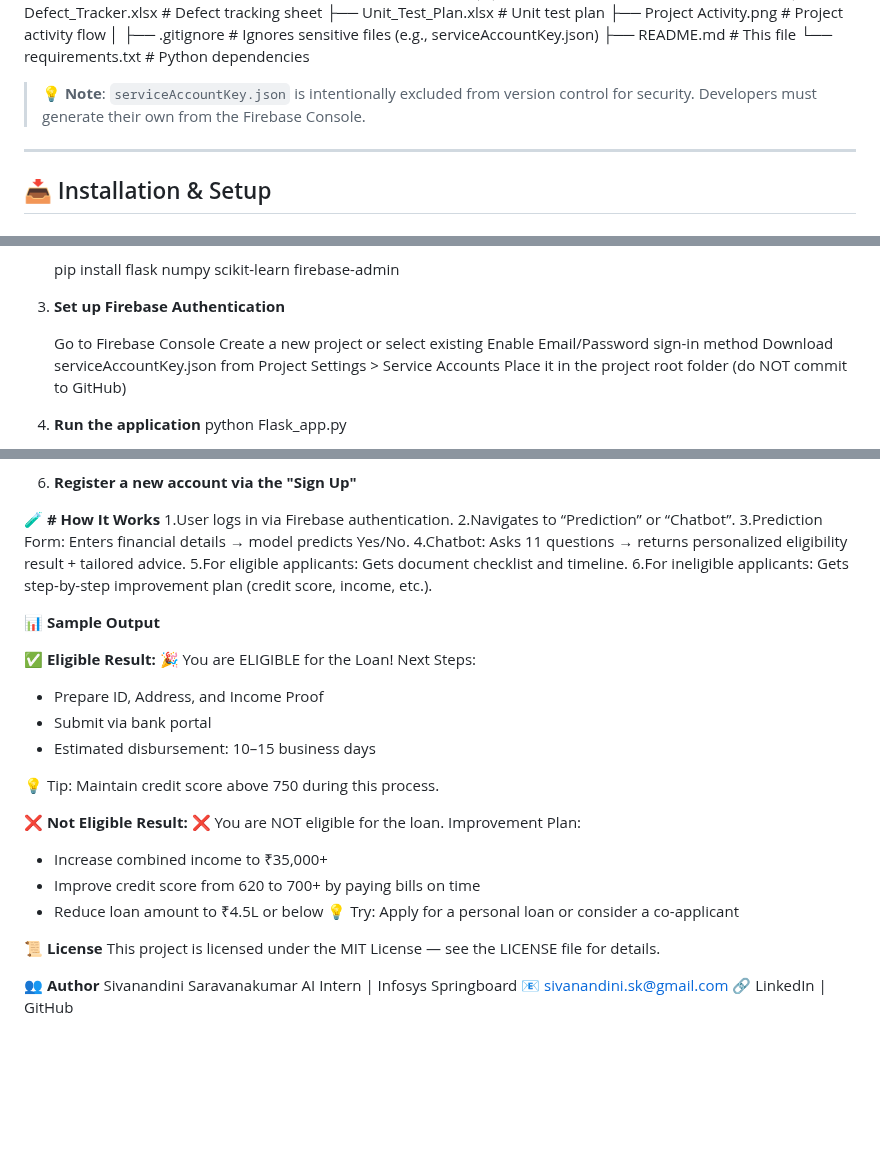
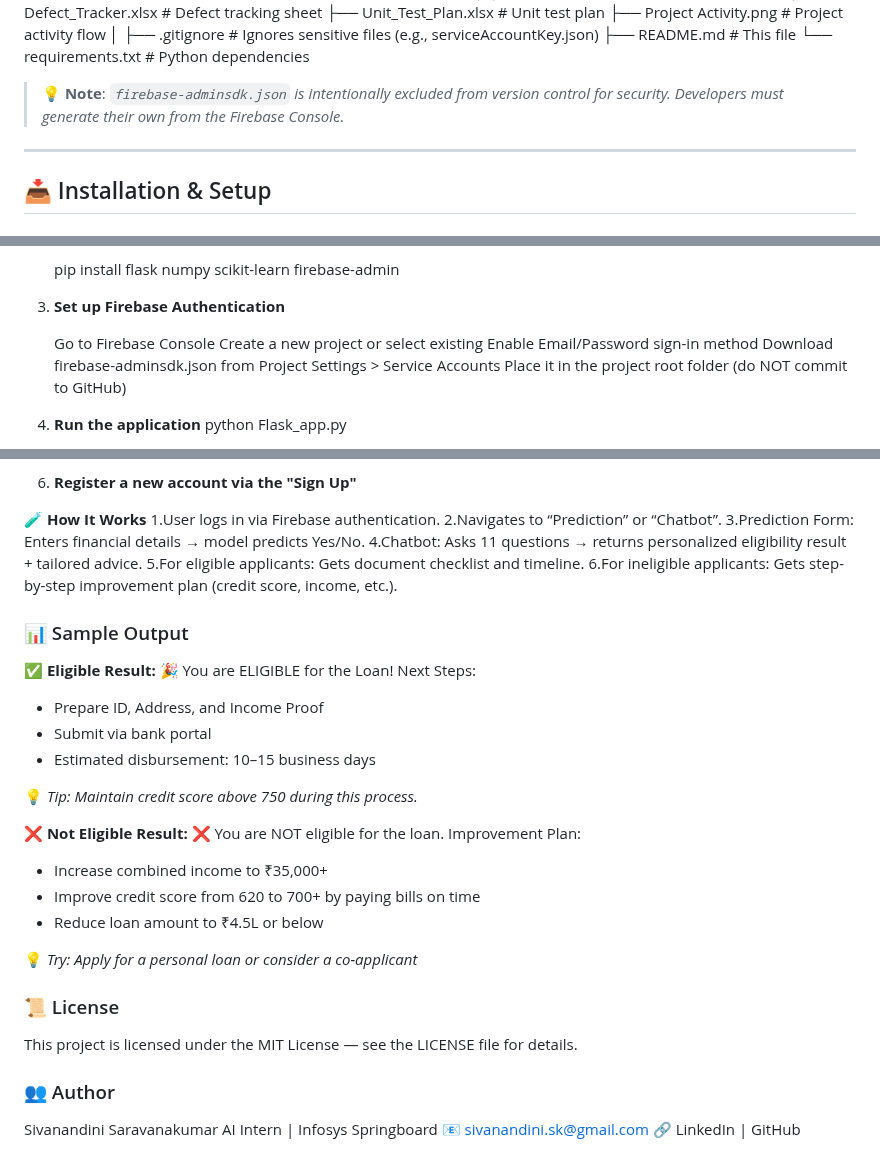
Before and after one commit to Sivanandinisaravanakumar/AI-Powered-Loan-Eligibility-Advisor, a Markdown page: README.md, 3 parts joined by grey strips. Rendered like a GitHub page; blank space fills up the shorter version.

```diff
--- a/README.md
+++ b/README.md
@@ -78,7 +77,7 @@ AI-Powered-Loan-Eligibility-Advisor/
 └── requirements.txt # Python dependencies
 
 
-> 💡 **Note**: `serviceAccountKey.json` is intentionally excluded from version control for security. Developers must generate their own from the Firebase Console.
+> 💡 **Note**: *`firebase-adminsdk.json` is intentionally excluded from version control for security. Developers must generate their own from the Firebase Console.*
 
 ---
 
@@ -104,7 +103,7 @@ AI-Powered-Loan-Eligibility-Advisor/
    Go to Firebase Console
    Create a new project or select existing
    Enable Email/Password sign-in method
-   Download serviceAccountKey.json from Project Settings > Service Accounts
+   Download firebase-adminsdk.json from Project Settings > Service Accounts
    Place it in the project root folder (do NOT commit to GitHub)
 
 4. **Run the application**
@@ -116,7 +115,7 @@ http://localhost:5000
 
 6. **Register a new account via the "Sign Up"**
 
-🧪 **# How It Works**
+🧪 **How It Works**
    1.User logs in via Firebase authentication.
    2.Navigates to “Prediction” or “Chatbot”.
    3.Prediction Form: Enters financial details → model predicts Yes/No.
@@ -124,7 +123,7 @@ http://localhost:5000
    5.For eligible applicants: Gets document checklist and timeline.
    6.For ineligible applicants: Gets step-by-step improvement plan (credit score, income, etc.).
 
-📊 **Sample Output**
+### 📊 Sample Output
 
 ✅ **Eligible Result:**
 🎉 You are ELIGIBLE for the Loan!
@@ -133,7 +132,7 @@ http://localhost:5000
   - Submit via bank portal
   - Estimated disbursement: 10–15 business days
 
-💡 Tip: Maintain credit score above 750 during this process.
+💡 *Tip: Maintain credit score above 750 during this process.*
 
 ❌ **Not Eligible Result:**
 ❌ You are NOT eligible for the loan.
@@ -142,12 +141,13 @@ http://localhost:5000
   - Increase combined income to ₹35,000+
   - Improve credit score from 620 to 700+ by paying bills on time
   - Reduce loan amount to ₹4.5L or below
-💡 Try: Apply for a personal loan or consider a co-applicant
 
-📜 **License**
+💡 *Try: Apply for a personal loan or consider a co-applicant*
+
+### 📜 License
 This project is licensed under the MIT License — see the LICENSE file for details.
 
-👥 **Author**
+### 👥 Author
 Sivanandini Saravanakumar
 AI Intern | Infosys Springboard
 📧 sivanandini.sk@gmail.com
```
Also changed, not shown: other parts of README.md (+1 -2 lines).
